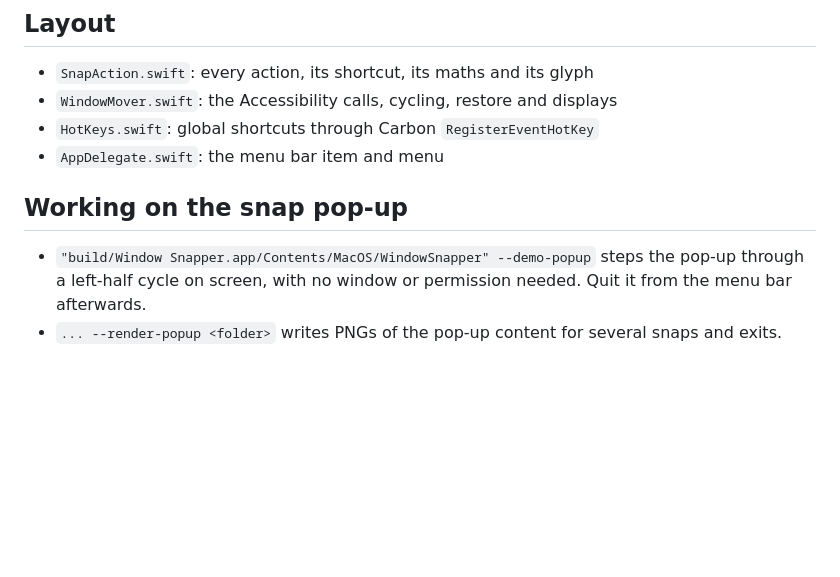
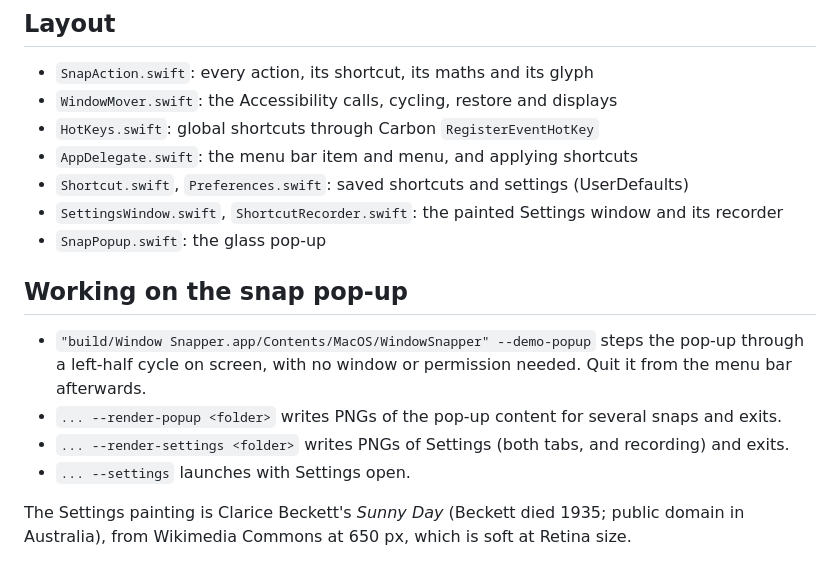
Before and after one commit to jessedavies/snappl, a Markdown page: README.md, the part around the change. Rendered like a GitHub page; blank space fills up the shorter version.

```diff
--- a/README.md
+++ b/README.md
@@ -28,9 +28,16 @@ fixes this.
 - `SnapAction.swift`: every action, its shortcut, its maths and its glyph
 - `WindowMover.swift`: the Accessibility calls, cycling, restore and displays
 - `HotKeys.swift`: global shortcuts through Carbon `RegisterEventHotKey`
-- `AppDelegate.swift`: the menu bar item and menu
+- `AppDelegate.swift`: the menu bar item and menu, and applying shortcuts
+- `Shortcut.swift`, `Preferences.swift`: saved shortcuts and settings (UserDefaults)
+- `SettingsWindow.swift`, `ShortcutRecorder.swift`: the painted Settings window and its recorder
+- `SnapPopup.swift`: the glass pop-up
 
 ## Working on the snap pop-up
 
 - `"build/Window Snapper.app/Contents/MacOS/WindowSnapper" --demo-popup` steps the pop-up through a left-half cycle on screen, with no window or permission needed. Quit it from the menu bar afterwards.
 - `... --render-popup <folder>` writes PNGs of the pop-up content for several snaps and exits.
+- `... --render-settings <folder>` writes PNGs of Settings (both tabs, and recording) and exits.
+- `... --settings` launches with Settings open.
+
+The Settings painting is Clarice Beckett's *Sunny Day* (Beckett died 1935; public domain in Australia), from Wikimedia Commons at 650 px, which is soft at Retina size.
```
Also changed, not shown: Resources/Paintings/sunny-day.jpg (added), 9 other files.
